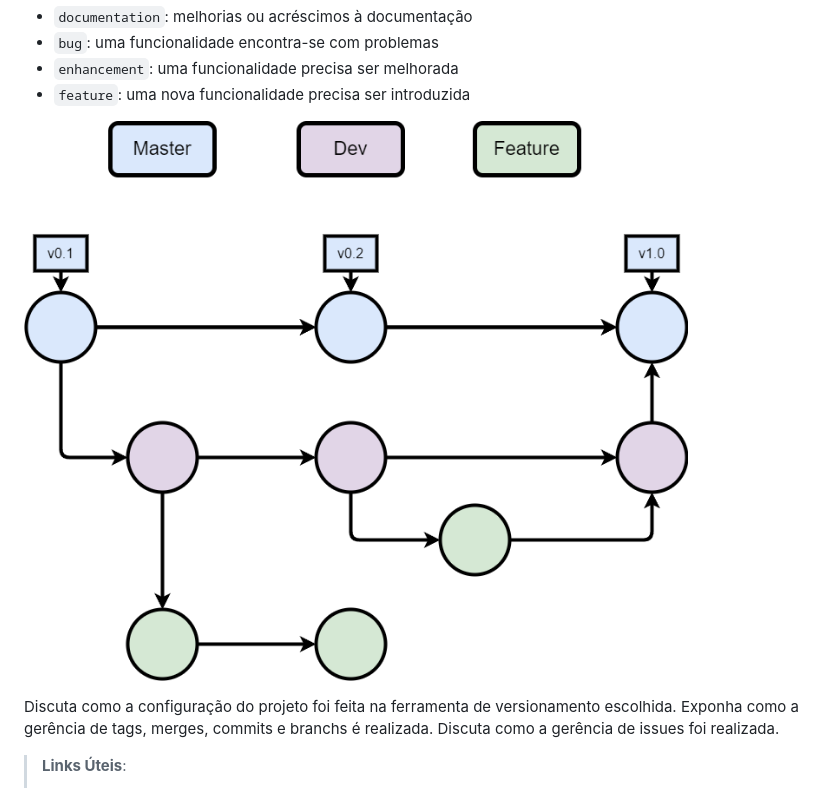
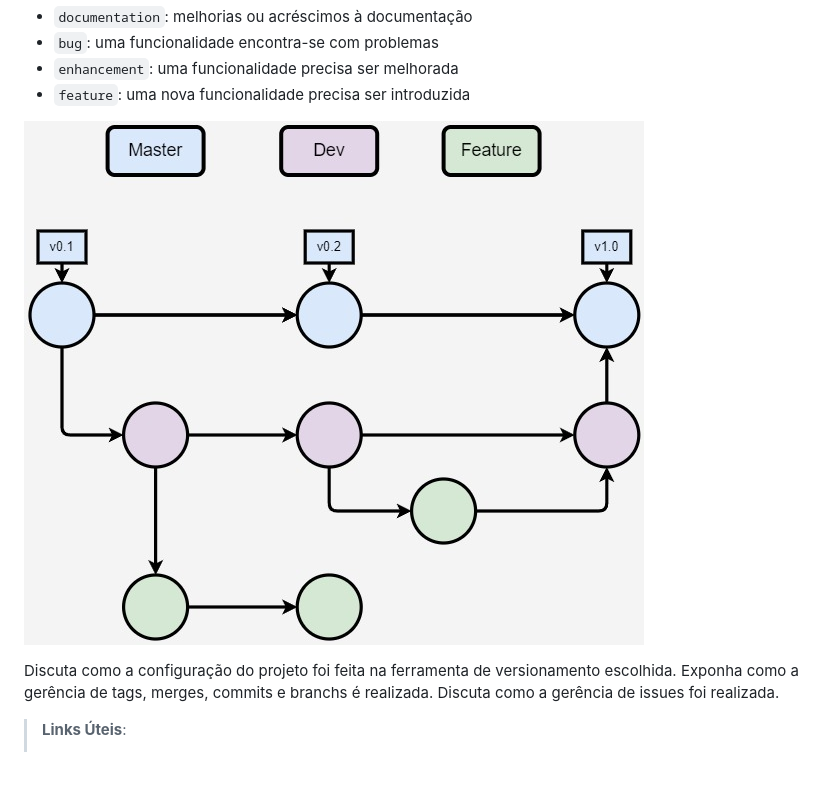
Before and after one commit to RaulJanon/pmv-ads-2023-1-e1-proj-web-t2-grupo-4-ongs-e-voluntariado, a Markdown page: docs/03-Metodologia.md, the part around the change. Rendered like a GitHub page; pictures changed too: docs/img/gitflow-ong-fundobranco.jpg (added), docs/img/gitflow-ong.png.

Commit message:
docs: Imagem GitFlow atualizada.

```diff
--- a/docs/03-Metodologia.md
+++ b/docs/03-Metodologia.md
@@ -24,7 +24,7 @@ etiquetas:
 - `enhancement`: uma funcionalidade precisa ser melhorada
 - `feature`: uma nova funcionalidade precisa ser introduzida
 
-![GitFlow](../docs/img/gitflow-ong.png)
+![GitFlow](../docs/img/gitflow-ong-fundobranco.jpg)
 
 Discuta como a configuração do projeto foi feita na ferramenta de versionamento escolhida. Exponha como a gerência de tags, merges, commits e branchs é realizada. Discuta como a gerência de issues foi realizada.
 
```
